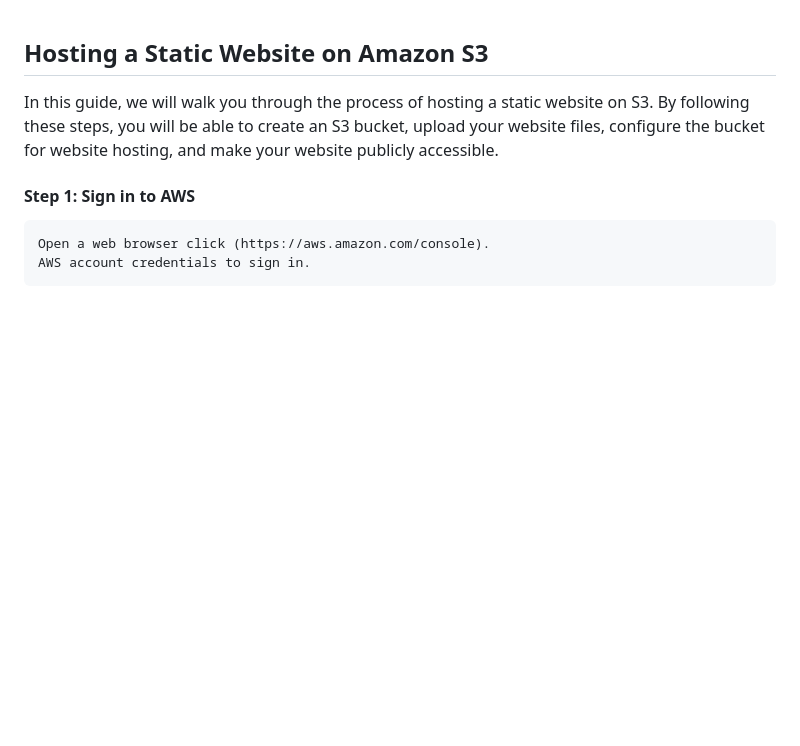
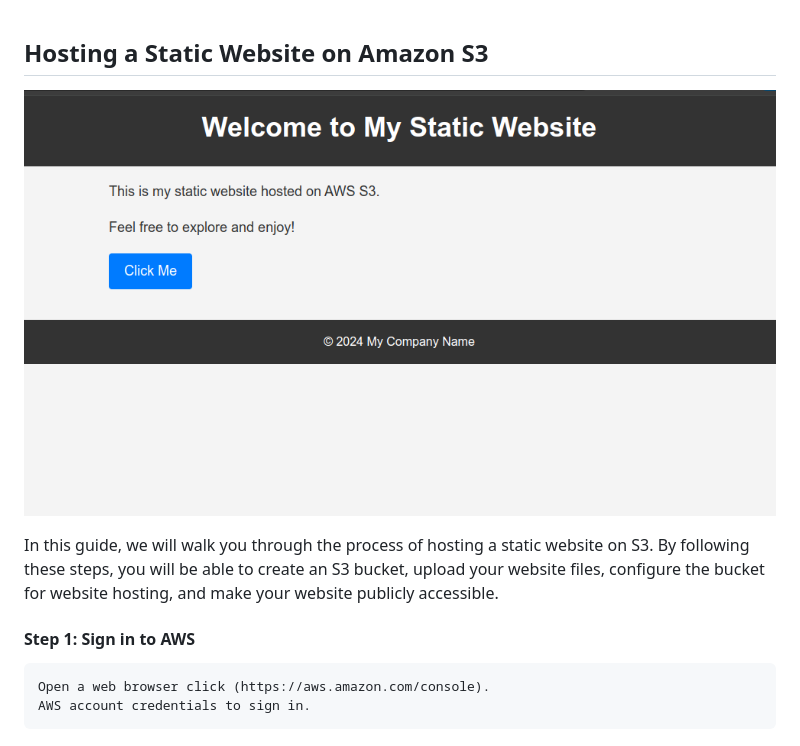
Before and after one commit to NadeemDevOps407/AWS_Projects, a Markdown page: S3_Static_Web/README.md, the part around the change. Drawn GitHub-style; pictures changed too: S3_Static_Web/image.png (added); blank space fills up the shorter version.

```diff
--- a/S3_Static_Web/README.md
+++ b/S3_Static_Web/README.md
@@ -1,4 +1,5 @@
 ## Hosting a Static Website on Amazon S3
+![alt text](image.png)
 
 In this guide, we will walk you through the process of hosting a static website on S3. By following these steps, you will be able to create an S3 bucket, upload your website files, configure the bucket for website hosting, and make your website publicly accessible.
 
```
